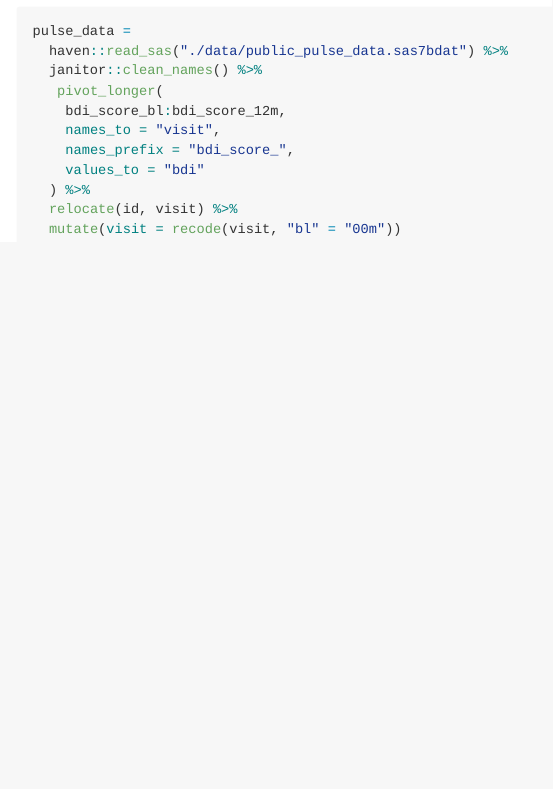
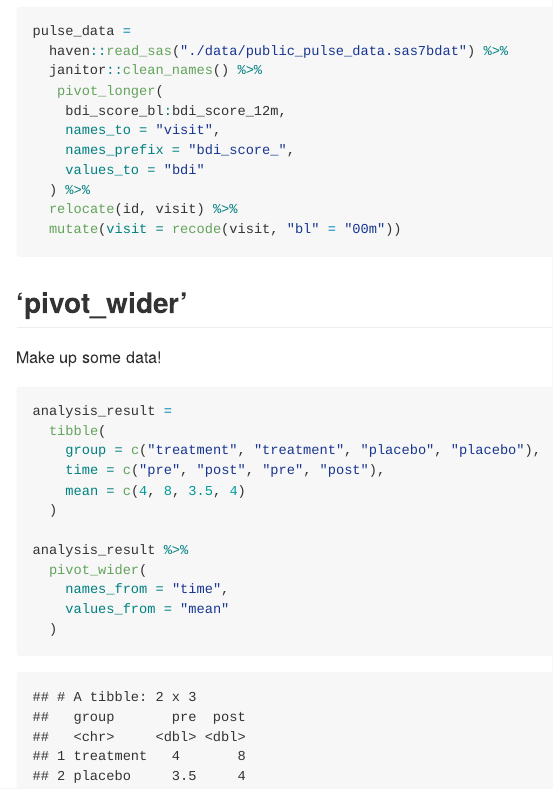
Before and after one commit to kaileyrsvd/data_wrangling_1, an R Markdown document (tidydata.Rmd): the page in a window 1100 px wide, from 920 px down. The pictures show the output file tidydata.md that the author committed with the source, drawn offline in the style of GitHub.

Commit message:
pivot_wider

````diff
--- a/tidydata.Rmd
+++ b/tidydata.Rmd
@@ -44,3 +44,22 @@ pulse_data =
   relocate(id, visit) %>%
   mutate(visit = recode(visit, "bl" = "00m"))
 ```
+
+## 'pivot_wider'
+
+Make up some data!
+
+```{r}
+analysis_result =
+  tibble(
+    group = c("treatment", "treatment", "placebo", "placebo"),
+    time = c("pre", "post", "pre", "post"),
+    mean = c(4, 8, 3.5, 4)
+  )
+
+analysis_result %>%
+  pivot_wider(
+    names_from = "time",
+    values_from = "mean"
+  )
+```
````
Also changed, not shown: tidydata.md.
